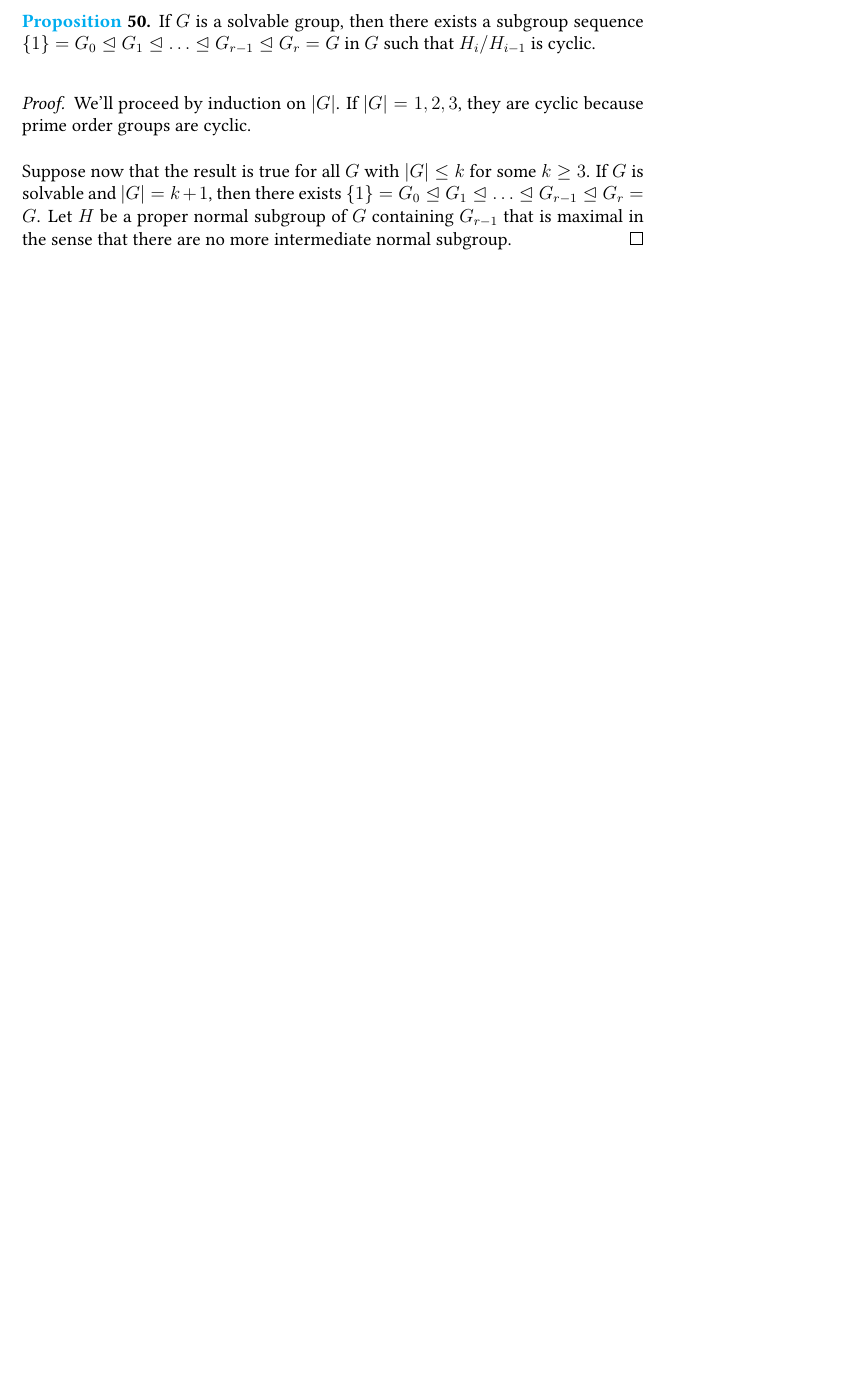
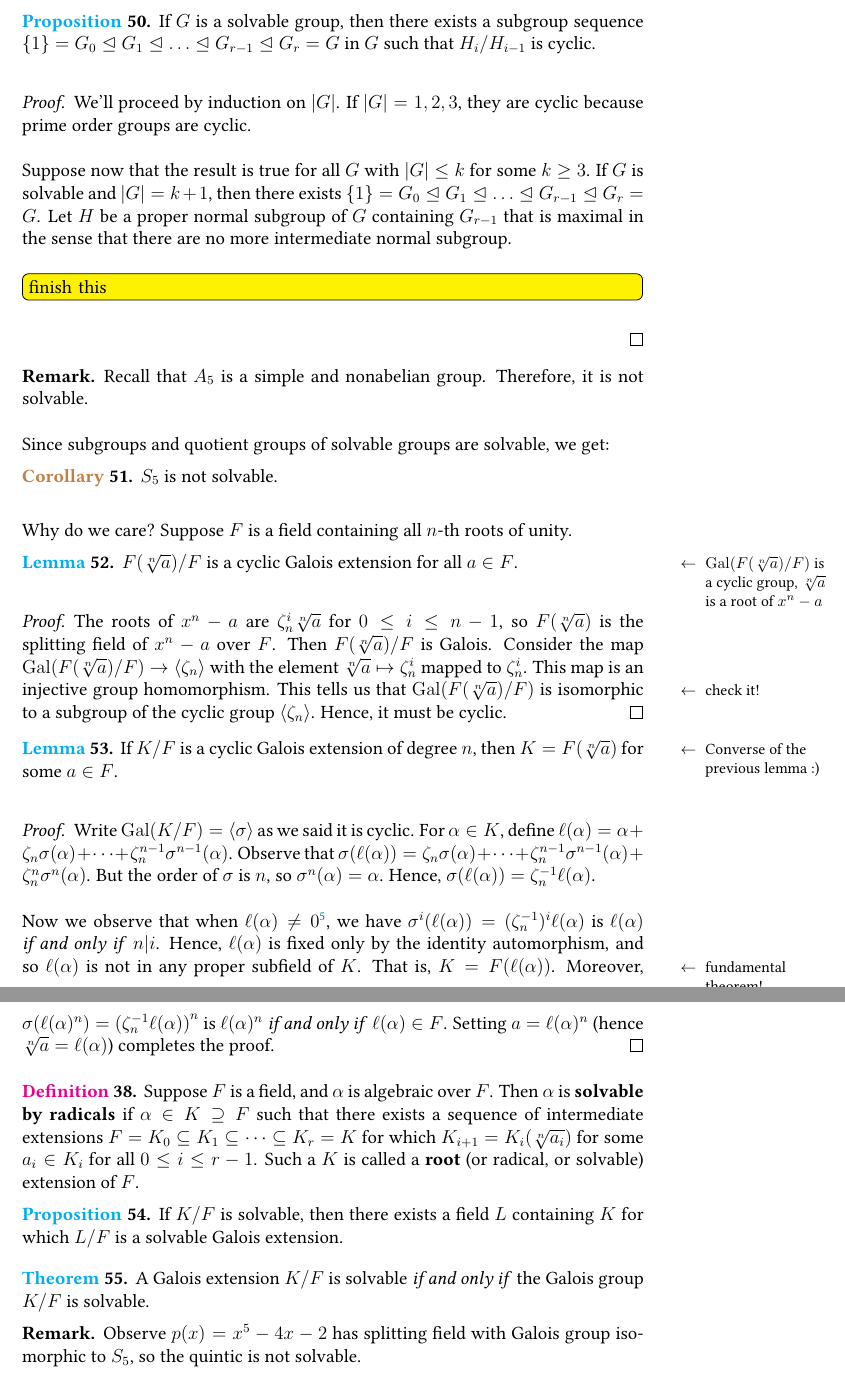
Before and after one commit to xh313/MATH172-galois-theory-notes, a LaTeX document (scribe.tex): part of page 34 of 34 before the commit and two parts of pages 34 and 35 of 35 after it, the two joined at a grey line, cut so that both start at the same text, the shorter picture padded with empty space. Compiled offline with pdfLaTeX.

Commit message:
Solvable and radical extns

```diff
--- a/scribe.tex
+++ b/scribe.tex
@@ -1248,9 +1249,52 @@ Since $[K/\Q]=8$, we have found the Galois group of $K/\Q$.
     We'll proceed by induction on $|G|$. If $|G|=1,2,3$, they are cyclic because prime order groups are cyclic.
 
     Suppose now that the result is true for all $G$ with $|G|\leq k$ for some $k\geq 3$. If $G$ is solvable and $|G|=k+1$, then there exists $\{1\}=G_0\nsub G_1\nsub \dots \nsub G_{r-1}\nsub G_r=G$. Let $H$ be a proper normal subgroup of $G$ containing $G_{r-1}$ that is maximal in the sense that there are no more intermediate normal subgroup.
+
+    \tbd{finish this}
+\end{proof}
+
+\rmk Recall that $A_5$ is a simple and nonabelian group. Therefore, it is not solvable.
+
+Since subgroups and quotient groups of solvable groups are solvable, we get:
+\begin{corollary}
+    $S_5$ is not solvable.
+\end{corollary}\addlink{$S_5$ is not solvable}
+
+Why do we care? Suppose $F$ is a field containing all $n$-th roots of unity.
+
+\addlink{Adjoining $\sqrt[n]{a}$ gives cyclic Galois extensions}
+\begin{lemma}
+    $F(\sqrt[n]{a})/F$ is a cyclic Galois extension for all $a\in F$.\sidenote{$\Gal(F(\sqrt[n]{a})/F)$ is a cyclic group, $\sqrt[n]{a}$ is a root of $x^n-a$}
+\end{lemma}
+\begin{proof}
+    The roots of $x^n-a$ are $\zeta_n^i\sqrt[n]{a}$ for $0\leq i\leq n-1$, so $F(\sqrt[n]{a})$ is the splitting field of $x^n-a$ over $F$. Then $F(\sqrt[n]{a})/F$ is Galois. Consider the map $\Gal(F(\sqrt[n]{a})/F)\to \genset{\zeta_n}$ with the element $\sqrt[n]{a}\mapsto \zeta_n^i$ mapped to $\zeta_n^i$. This map is an injective group homomorphism. \sidenote{check it!}
+    This tells us that $\Gal(F(\sqrt[n]{a})/F)$ is isomorphic to a subgroup of the cyclic group $\genset{\zeta_n}$. Hence, it must be cyclic.
 \end{proof}
 
 
+\begin{lemma}
+    If $K/F$ is a cyclic Galois extension of degree $n$\sidenote{Converse of the previous lemma :)}, then $K=F(\sqrt[n]{a})$ for some $a\in F$.
+\end{lemma}
+\begin{proof}
+    Write $\Gal(K/F)=\genset{\sigma}$ as we said it is cyclic. For $\alpha\in K$, define $\ell (\alpha)=\alpha+\zeta_n\sigma(\alpha)+\dots + \zeta_n^{n-1}\sigma^{n-1}(\alpha)$. Observe that $\sigma(\ell(\alpha))=\zeta_n\sigma(\alpha)+\dots + \zeta_n^{n-1}\sigma^{n-1}(\alpha) + \zeta_n^{n}\sigma^{n}(\alpha)$. But the order of $\sigma$ is $n$, so $\sigma^{n}(\alpha)=\alpha$. Hence, $\sigma(\ell (\alpha))=\zeta_n^{-1}\ell(\alpha)$.
+
+    Now we observe that when $\ell(\alpha)\neq 0$\footnote{Such element always exists due to Linear Independence of Characters (not included in this note).}, we have $\sigma^{i}(\ell(\alpha))=(\zeta_n^{-1})^i\ell(\alpha)$ is $\ell(\alpha)$ \ifnif $n|i$. Hence, $\ell(\alpha)$ is fixed only by the identity automorphism, and so $\ell(\alpha)$ is not in any proper subfield of $K$\sidenote{fundamental theorem!}. That is, $K=F(\ell(\alpha))$. Moreover, $\sigma(\ell(\alpha)^n)=\left(\inv{\zeta_n}\ell(\alpha)\right)^n$ is  $\ell(\alpha)^n$ \ifnif $\ell(\alpha)\in F$. Setting $a=\ell(\alpha)^n$ (hence $\sqrt[n]a=\ell(\alpha)$) completes the proof.
+\end{proof}
+
+\addlink{Solvable by radicals}
+\defn Suppose $F$ is a field, and $\alpha$ is algebraic over $F$. Then $\alpha$ is \textbf{solvable by radicals} if $\alpha\in K\supseteq F$ such that there exists a sequence of intermediate extensions $F=K_0\subseteq K_1\subseteq\dots \subseteq K_r=K$ for which $K_{i+1}=K_i(\sqrt[n]{a_i})$ for some $a_i\in K_i$ for all $0\leq i\leq r-1$. Such a $K$ is called a \textbf{root} (or radical, or solvable) extension of $F$.
+
+\begin{proposition}
+    If $K/F$ is solvable, then there exists a field $L$ containing $K$ for which $L/F$ is a solvable Galois extension.
+\end{proposition}
+
+\addlink{Galois extension is solvable iff. Galois group is solvable}
+\begin{theorem}
+    A Galois extension $K/F$ is solvable \ifnif the Galois group $K/F$ is solvable.
+\end{theorem}
+
+\rmk
+    Observe $p(x)=x^5-4x-2$ has splitting field with Galois group isomorphic to $S_5$, so the quintic is not solvable.
 
  %%%%%%%%%%%%%%%%%%%%%%%%%
 \end{document}
```
Also changed, not shown: scribe.pdf, scribe.tex (1 more changed lines).
